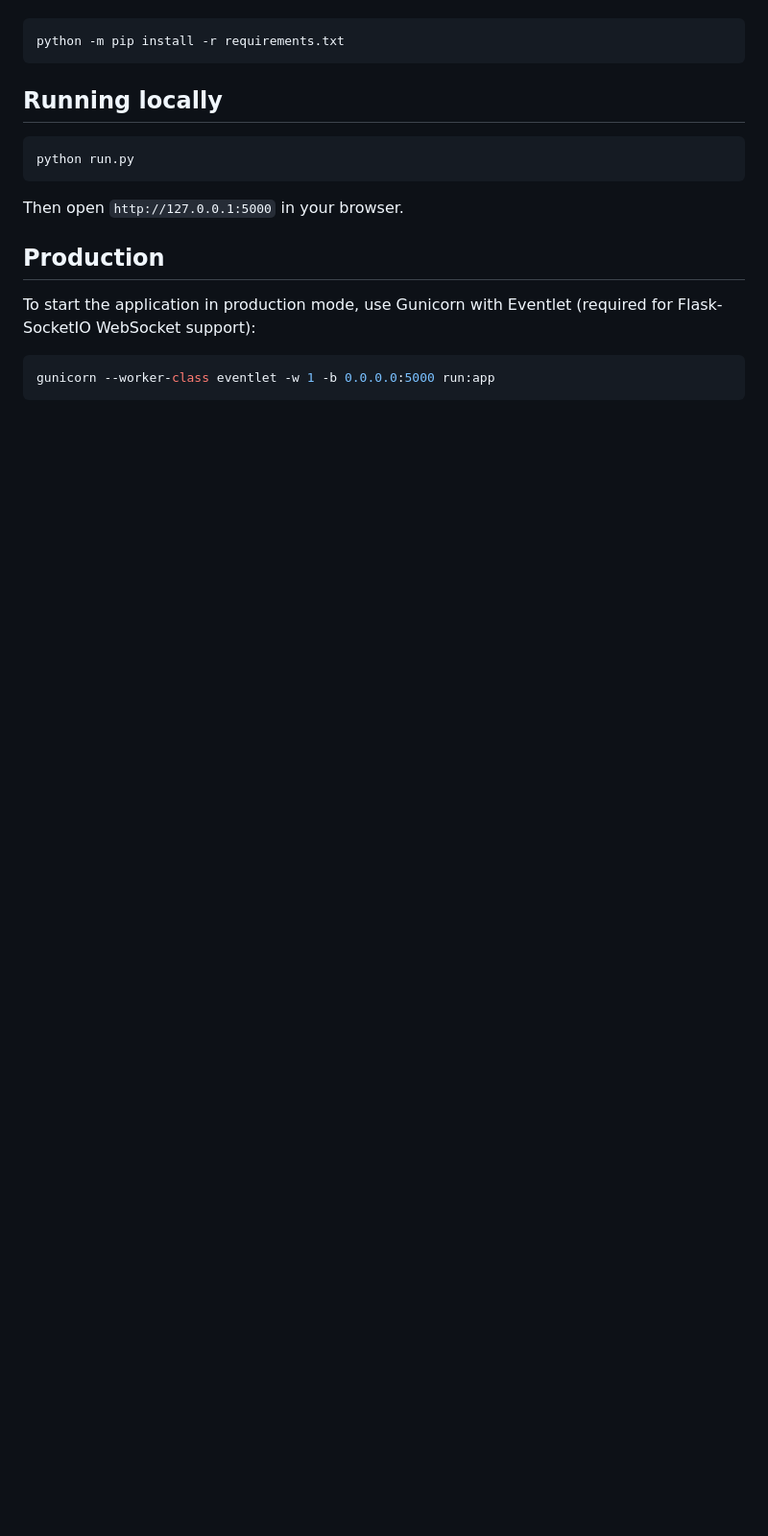
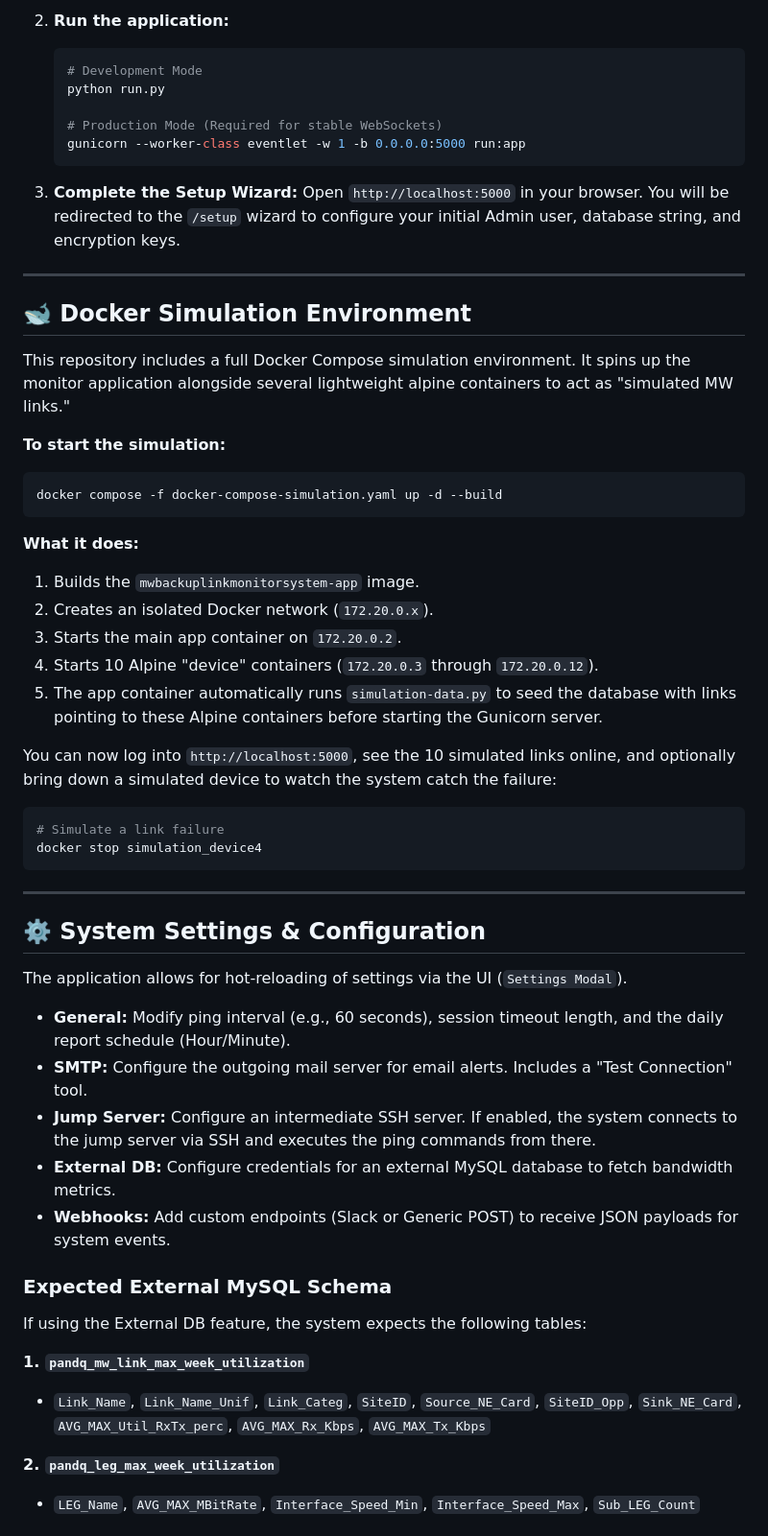
Before and after one commit to ahmadteeb/microwave-backup-monitor-system, a Markdown page: README.md, the part around one of its changes. Shown at 96% size. GitHub-like rendering; blank space fills up the shorter version.

````diff
--- a/README.md
+++ b/README.md
@@ -26,18 +55,57 @@ Install dependencies:
+2. **Run the application:**
+   ```bash
+   # Development Mode
+   python run.py
+
+   # Production Mode (Required for stable WebSockets)
+   gunicorn --worker-class eventlet -w 1 -b 0.0.0.0:5000 run:app
+   ```
+
+3. **Complete the Setup Wizard:**
+   Open `http://localhost:5000` in your browser. You will be redirected to the `/setup` wizard to configure your initial Admin user, database string, and encryption keys.
+
+---
+
+## 🐋 Docker Simulation Environment
+
+This repository includes a full Docker Compose simulation environment. It spins up the monitor application alongside several lightweight alpine containers to act as "simulated MW links."
+
+**To start the simulation:**
 ```bash
-python -m pip install -r requirements.txt
+docker compose -f docker-compose-simulation.yaml up -d --build
 ```
 
-## Running locally
+**What it does:**
+1. Builds the `mwbackuplinkmonitorsystem-app` image.
+2. Creates an isolated Docker network (`172.20.0.x`).
+3. Starts the main app container on `172.20.0.2`.
+4. Starts 10 Alpine "device" containers (`172.20.0.3` through `172.20.0.12`).
+5. The app container automatically runs `simulation-data.py` to seed the database with links pointing to these Alpine containers before starting the Gunicorn server.
 
+You can now log into `http://localhost:5000`, see the 10 simulated links online, and optionally bring down a simulated device to watch the system catch the failure:
 ```bash
-python run.py
+# Simulate a link failure
+docker stop simulation_device4
 ```
 
-Then open `http://127.0.0.1:5000` in your browser.
+---
 
-## Production
+## ⚙️ System Settings & Configuration
 
-To start the application in production mode, use Gunicorn with Eventlet (required for Flask-SocketIO WebSocket support):
+The application allows for hot-reloading of settings via the UI (`Settings Modal`).
 
-```bash
-gunicorn --worker-class eventlet -w 1 -b 0.0.0.0:5000 run:app
+* **General:** Modify ping interval (e.g., 60 seconds), session timeout length, and the daily report schedule (Hour/Minute).
+* **SMTP:** Configure the outgoing mail server for email alerts. Includes a "Test Connection" tool.
+* **Jump Server:** Configure an intermediate SSH server. If enabled, the system connects to the jump server via SSH and executes the ping commands from there.
+* **External DB:** Configure credentials for an external MySQL database to fetch bandwidth metrics.
+* **Webhooks:** Add custom endpoints (Slack or Generic POST) to receive JSON payloads for system events.
+
+### Expected External MySQL Schema
+If using the External DB feature, the system expects the following tables:
+
+**1. `pandq_mw_link_max_week_utilization`**
+- `Link_Name`, `Link_Name_Unif`, `Link_Categ`, `SiteID`, `Source_NE_Card`, `SiteID_Opp`, `Sink_NE_Card`, `AVG_MAX_Util_RxTx_perc`, `AVG_MAX_Rx_Kbps`, `AVG_MAX_Tx_Kbps`
+
+**2. `pandq_leg_max_week_utilization`**
+- `LEG_Name`, `AVG_MAX_MBitRate`, `Interface_Speed_Min`, `Interface_Speed_Max`, `Sub_LEG_Count`
+
````
Also changed, not shown: other parts of README.md (+80 -92 lines).
